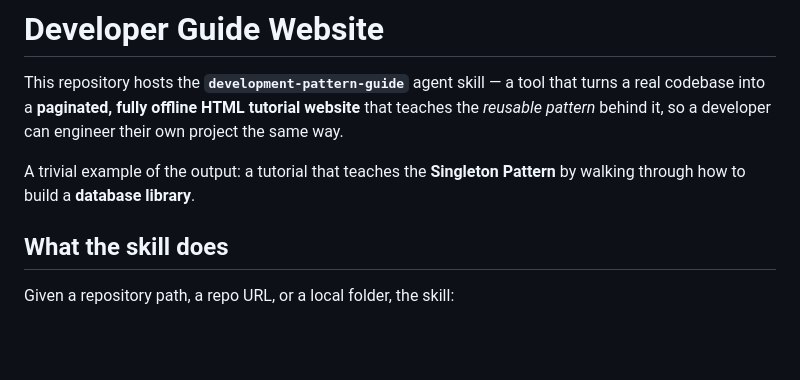
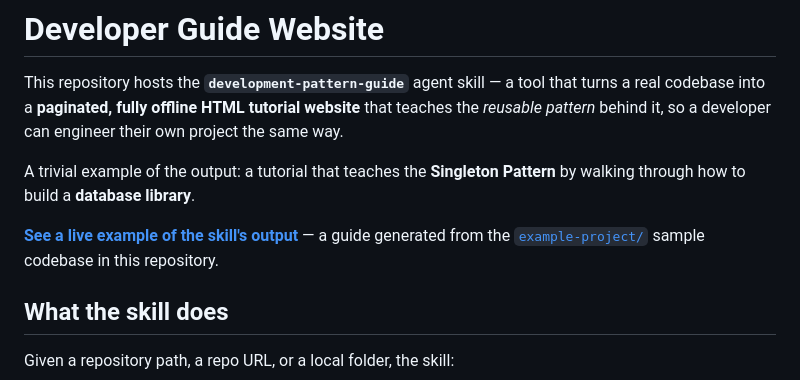
Before and after one commit to gnelson-bantha/development-pattern-guide-skill, a Markdown page: README.md, the part around the change. Rendered like a GitHub page; blank space fills up the shorter version.

Commit message:
Add link to example project's output for preview

```diff
--- a/README.md
+++ b/README.md
@@ -7,6 +7,9 @@ project the same way.
 
 A trivial example of the output: a tutorial that teaches the **Singleton Pattern**
 by walking through how to build a **database library**.
+
+**[See a live example of the skill's output](https://gnelson-bantha.github.io/development-pattern-guide-skill/example-project/development-pattern-guide/)**
+— a guide generated from the [`example-project/`](example-project/) sample codebase in this repository.
 
 ## What the skill does
 
```
